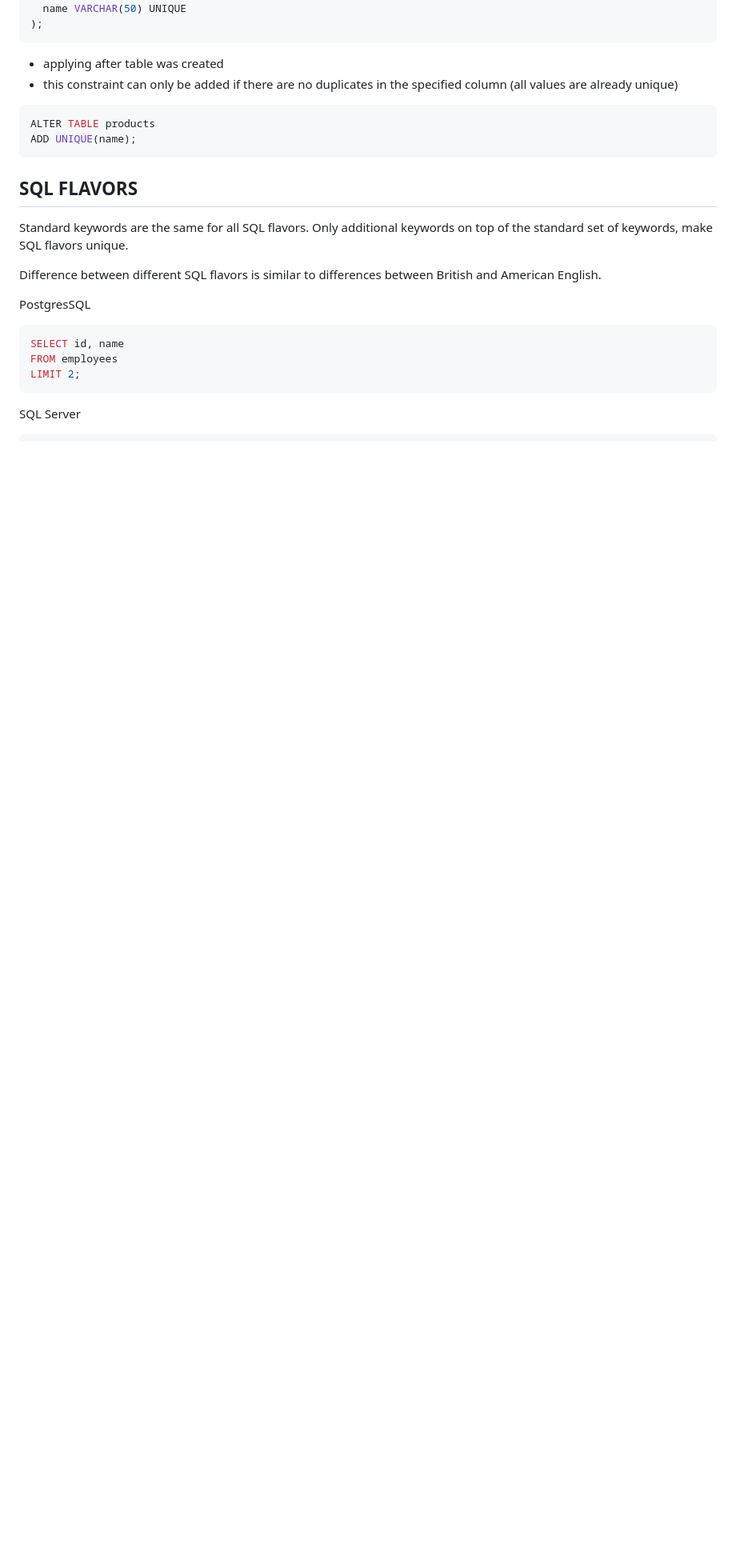
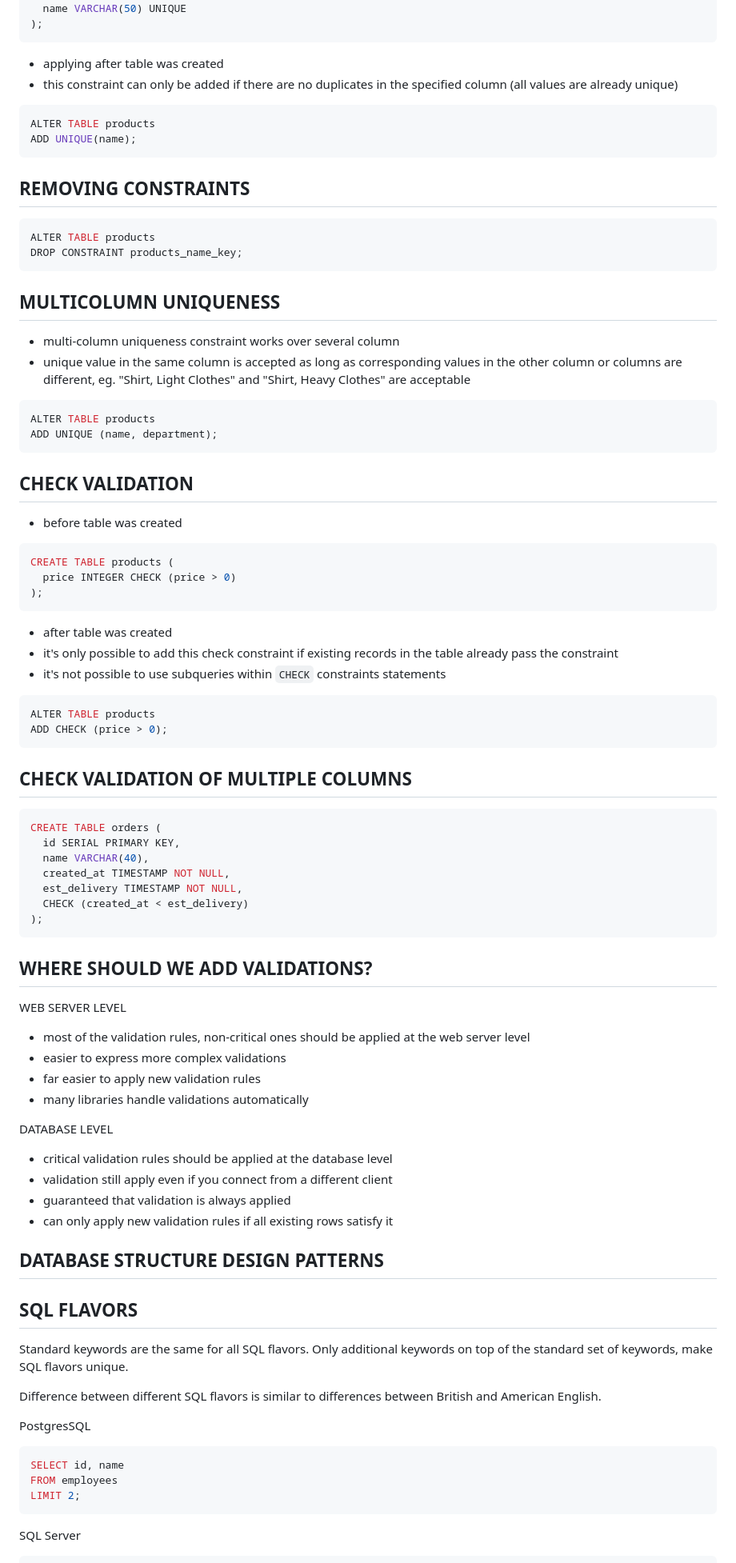
Before and after one commit to bartosz-bear/bapi, a Markdown page: postgresql.md, the part around the change printed below. Shown: that part at 80% size. Rendered like a GitHub page; blank space fills up the shorter version.

Commit message:
Introduction to SQL notes 9

````diff
--- a/postgresql.md
+++ b/postgresql.md
@@ -1600,6 +1600,71 @@ ALTER TABLE products
 ADD UNIQUE(name);
 ```
 
+## REMOVING CONSTRAINTS
+
+```sql
+ALTER TABLE products
+DROP CONSTRAINT products_name_key;
+```
+
+## MULTICOLUMN UNIQUENESS
+
+- multi-column uniqueness constraint works over several column
+- unique value in the same column is accepted as long as corresponding values in the other column or columns are different, eg. "Shirt, Light Clothes" and "Shirt, Heavy Clothes" are acceptable
+
+```sql
+ALTER TABLE products
+ADD UNIQUE (name, department);
+```
+
+## CHECK VALIDATION
+
+- before table was created
+
+```sql
+CREATE TABLE products (
+  price INTEGER CHECK (price > 0)
+);
+```
+- after table was created
+- it's only possible to add this check constraint if existing records in the table already pass the constraint
+- it's not possible to use subqueries within `CHECK` constraints statements
+
+```sql
+ALTER TABLE products
+ADD CHECK (price > 0);
+```
+
+## CHECK VALIDATION OF MULTIPLE COLUMNS
+
+```sql
+CREATE TABLE orders (
+  id SERIAL PRIMARY KEY,
+  name VARCHAR(40),
+  created_at TIMESTAMP NOT NULL,
+  est_delivery TIMESTAMP NOT NULL,
+  CHECK (created_at < est_delivery)
+);
+```
+
+## WHERE SHOULD WE ADD VALIDATIONS?
+
+WEB SERVER LEVEL
+- most of the validation rules, non-critical ones should be applied at the web server level
+- easier to express more complex validations
+- far easier to apply new validation rules
+- many libraries handle validations automatically
+
+DATABASE LEVEL
+- critical validation rules should be applied at the database level
+- validation still apply even if you connect from a different client
+- guaranteed that validation is always applied
+- can only apply new validation rules if all existing rows satisfy it
+
+## DATABASE STRUCTURE DESIGN PATTERNS
+
+
+
 ## SQL FLAVORS
 
 Standard keywords are the same for all SQL flavors. Only additional keywords on top of the standard set of keywords, make SQL flavors unique.
````
Also changed, not shown: other parts of postgresql.md (+16 -0 lines).
